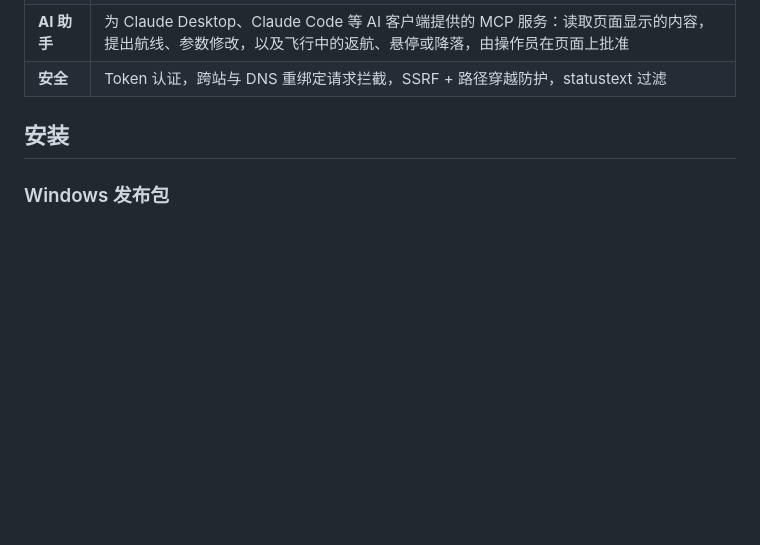
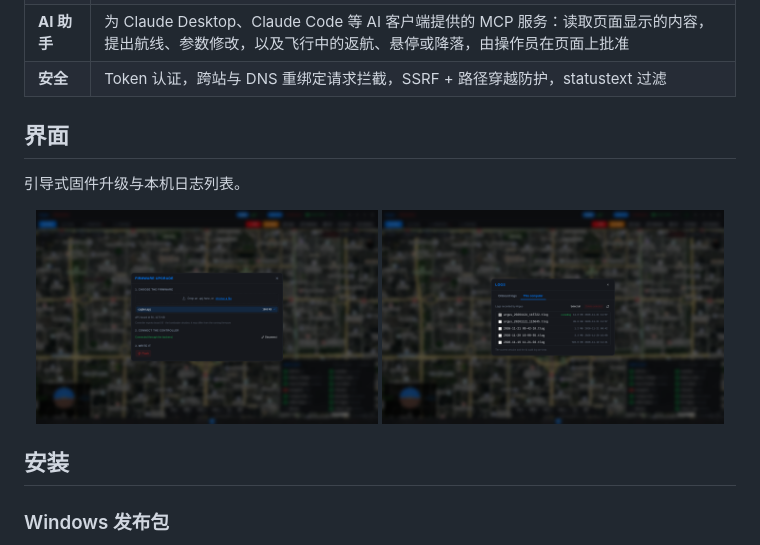
Before and after one commit to L-X-Yao/argus, a Markdown page: README.zh.md, the part around the change. Drawn GitHub-style; pictures changed too: docs/screenshots/firmware.png (added), docs/screenshots/logs.png (added); blank space fills up the shorter version.

Commit message:
docs: show the firmware upgrade and log panels in the README

```diff
--- a/README.zh.md
+++ b/README.zh.md
@@ -54,6 +54,15 @@ Argus 是面向 ArduPilot 的 **Web 地面站**：一个浏览器界面，支持
 | **桌面** | Windows 安装程序：只为当前用户安装，不需要管理员权限，带开始菜单快捷方式和卸载程序。装的是 zip 里的同一个程序，在浏览器里打开。`src-tauri/` 里的 Tauri v2 配置从未构建过，也不使用 |
 | **AI 助手** | 为 Claude Desktop、Claude Code 等 AI 客户端提供的 MCP 服务：读取页面显示的内容，提出航线、参数修改，以及飞行中的返航、悬停或降落，由操作员在页面上批准 |
 | **安全** | Token 认证，跨站与 DNS 重绑定请求拦截，SSRF + 路径穿越防护，statustext 过滤 |
+
+## 界面
+
+引导式固件升级与本机日志列表。
+
+<p align="center">
+  <img src="docs/screenshots/firmware.png" alt="固件升级：选择 .apj、连接后端串口、写入" width="48%">
+  <img src="docs/screenshots/logs.png" alt="日志：飞控机载列表与本机 tlog 文件" width="48%">
+</p>
 
 ## 安装
 
```
Also changed, not shown: 1 other file.
